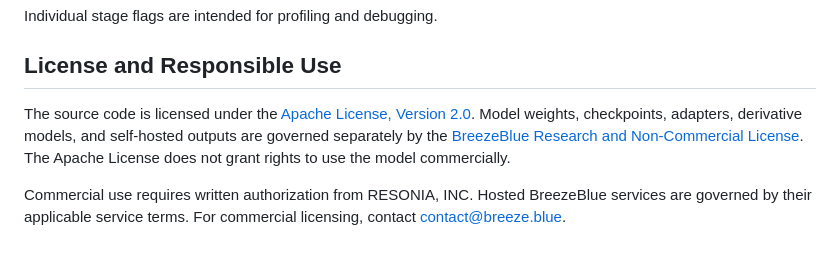
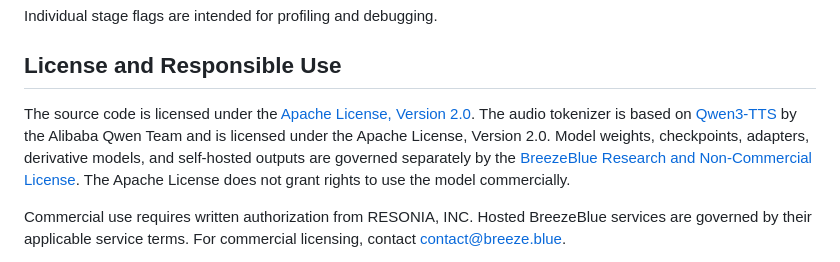
Before and after one commit to T8mars/breeze-tts, a Markdown page: README.md, the part around the change. Drawn GitHub-style.

Commit message:
Credit Qwen3-TTS audio tokenizer

```diff
--- a/README.md
+++ b/README.md
@@ -177,7 +177,7 @@ Individual stage flags are intended for profiling and debugging.
 
 ## License and Responsible Use
 
-The source code is licensed under the [Apache License, Version 2.0](https://github.com/breezeblue-ai/breeze-tts/blob/main/LICENSE). Model weights, checkpoints, adapters, derivative models, and self-hosted outputs are governed separately by the [BreezeBlue Research and Non-Commercial License](https://huggingface.co/BreezeBlue/Breeze-TTS-2/blob/main/LICENSE). The Apache License does not grant rights to use the model commercially.
+The source code is licensed under the [Apache License, Version 2.0](https://github.com/breezeblue-ai/breeze-tts/blob/main/LICENSE). The audio tokenizer is based on [Qwen3-TTS](https://github.com/QwenLM/Qwen3-TTS) by the Alibaba Qwen Team and is licensed under the Apache License, Version 2.0. Model weights, checkpoints, adapters, derivative models, and self-hosted outputs are governed separately by the [BreezeBlue Research and Non-Commercial License](https://huggingface.co/BreezeBlue/Breeze-TTS-2/blob/main/LICENSE). The Apache License does not grant rights to use the model commercially.
 
 Commercial use requires written authorization from RESONIA, INC. Hosted BreezeBlue services are governed by their applicable service terms. For commercial licensing, contact [contact@breeze.blue](mailto:contact@breeze.blue).
 
```
